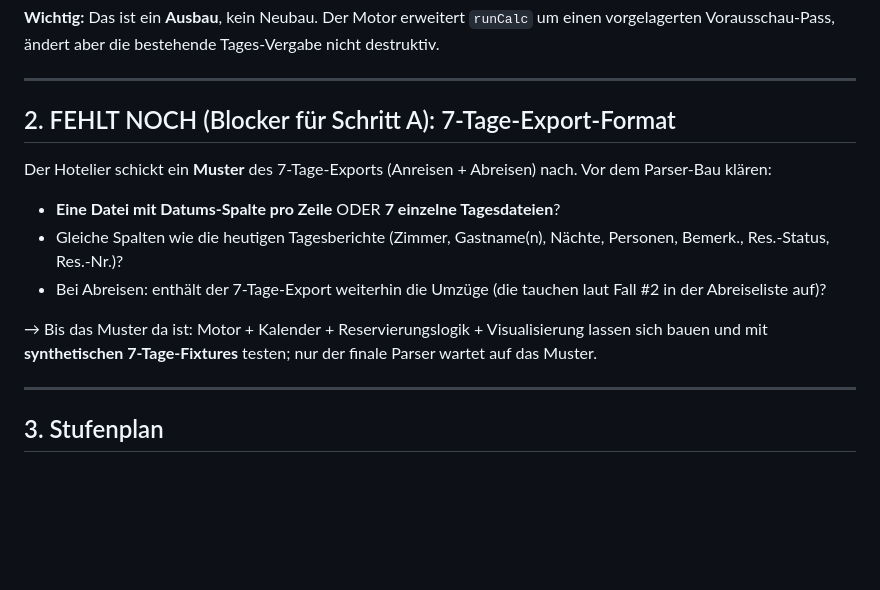
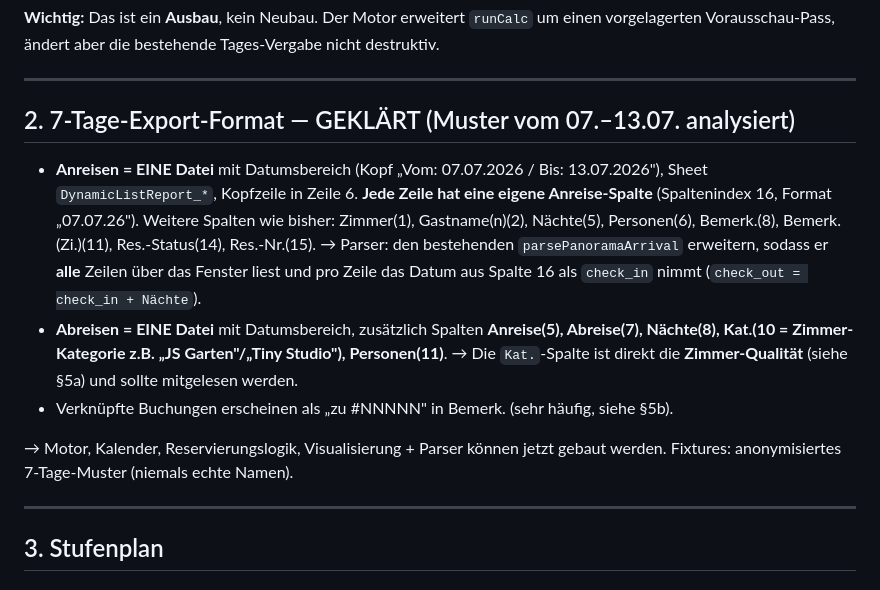
Before and after one commit to d2rybrdd4b-hash/Thomas-Idea-Loop-Os, a Markdown page: docs/vorausschau-motor-brief.md, the part around one of its changes. Rendered like a GitHub page; blank space fills up the shorter version.

```diff
--- a/docs/vorausschau-motor-brief.md
+++ b/docs/vorausschau-motor-brief.md
@@ -40,18 +40,23 @@ vorgelagerten Vorausschau-Pass, ändert aber die bestehende Tages-Vergabe nicht
 
 ---
 
-## 2. FEHLT NOCH (Blocker für Schritt A): 7-Tage-Export-Format
+## 2. 7-Tage-Export-Format — GEKLÄRT (Muster vom 07.–13.07. analysiert)
 
-Der Hotelier schickt ein **Muster** des 7-Tage-Exports (Anreisen + Abreisen) nach. Vor dem
-Parser-Bau klären:
-- **Eine Datei mit Datums-Spalte pro Zeile** ODER **7 einzelne Tagesdateien**?
-- Gleiche Spalten wie die heutigen Tagesberichte (Zimmer, Gastname(n), Nächte, Personen,
-  Bemerk., Res.-Status, Res.-Nr.)?
-- Bei Abreisen: enthält der 7-Tage-Export weiterhin die Umzüge (die tauchen laut Fall #2 in
-  der Abreiseliste auf)?
+- **Anreisen = EINE Datei** mit Datumsbereich (Kopf „Vom: 07.07.2026 / Bis: 13.07.2026"),
+  Sheet `DynamicListReport_*`, Kopfzeile in Zeile 6. **Jede Zeile hat eine eigene
+  Anreise-Spalte** (Spaltenindex 16, Format „07.07.26"). Weitere Spalten wie bisher:
+  Zimmer(1), Gastname(n)(2), Nächte(5), Personen(6), Bemerk.(8), Bemerk.(Zi.)(11),
+  Res.-Status(14), Res.-Nr.(15).
+  → Parser: den bestehenden `parsePanoramaArrival` erweitern, sodass er **alle** Zeilen über
+  das Fenster liest und pro Zeile das Datum aus Spalte 16 als `check_in` nimmt
+  (`check_out = check_in + Nächte`).
+- **Abreisen = EINE Datei** mit Datumsbereich, zusätzlich Spalten **Anreise(5), Abreise(7),
+  Nächte(8), Kat.(10 = Zimmer-Kategorie z.B. „JS Garten"/„Tiny Studio"), Personen(11)**.
+  → Die `Kat.`-Spalte ist direkt die **Zimmer-Qualität** (siehe §5a) und sollte mitgelesen werden.
+- Verknüpfte Buchungen erscheinen als „zu #NNNNN" in Bemerk. (sehr häufig, siehe §5b).
 
-→ Bis das Muster da ist: Motor + Kalender + Reservierungslogik + Visualisierung lassen sich
-bauen und mit **synthetischen 7-Tage-Fixtures** testen; nur der finale Parser wartet auf das Muster.
+→ Motor, Kalender, Reservierungslogik, Visualisierung + Parser können jetzt gebaut werden.
+Fixtures: anonymisiertes 7-Tage-Muster (niemals echte Namen).
 
 ---
 
```
Also changed, not shown: other parts of docs/vorausschau-motor-brief.md (+45 -0 lines).
